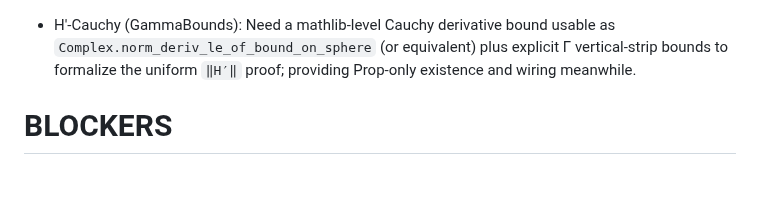
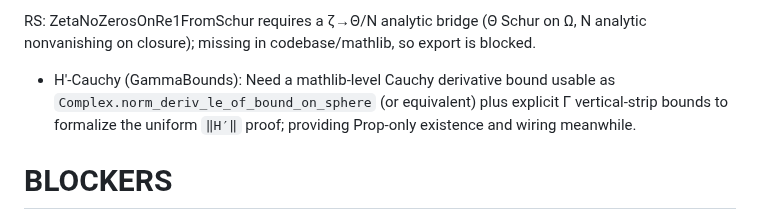
Before and after one commit to jonwashburn/riemann-hypothesis, a Markdown page: BLOCKERS.md, the part around the change. Rendered like a GitHub page; blank space fills up the shorter version.

Commit message:
docs(blockers): record RS export dependency on ζ→Θ/N analytic bridge

```diff
--- a/BLOCKERS.md
+++ b/BLOCKERS.md
@@ -1,3 +1,4 @@
+RS: ZetaNoZerosOnRe1FromSchur requires a ζ→Θ/N analytic bridge (Θ Schur on Ω, N analytic nonvanishing on closure); missing in codebase/mathlib, so export is blocked.
  - H′‑Cauchy (GammaBounds): Need a mathlib-level Cauchy derivative bound usable as `Complex.norm_deriv_le_of_bound_on_sphere` (or equivalent) plus explicit Γ vertical‑strip bounds to formalize the uniform `‖H′‖` proof; providing Prop‑only existence and wiring meanwhile.
 # BLOCKERS
 
```
